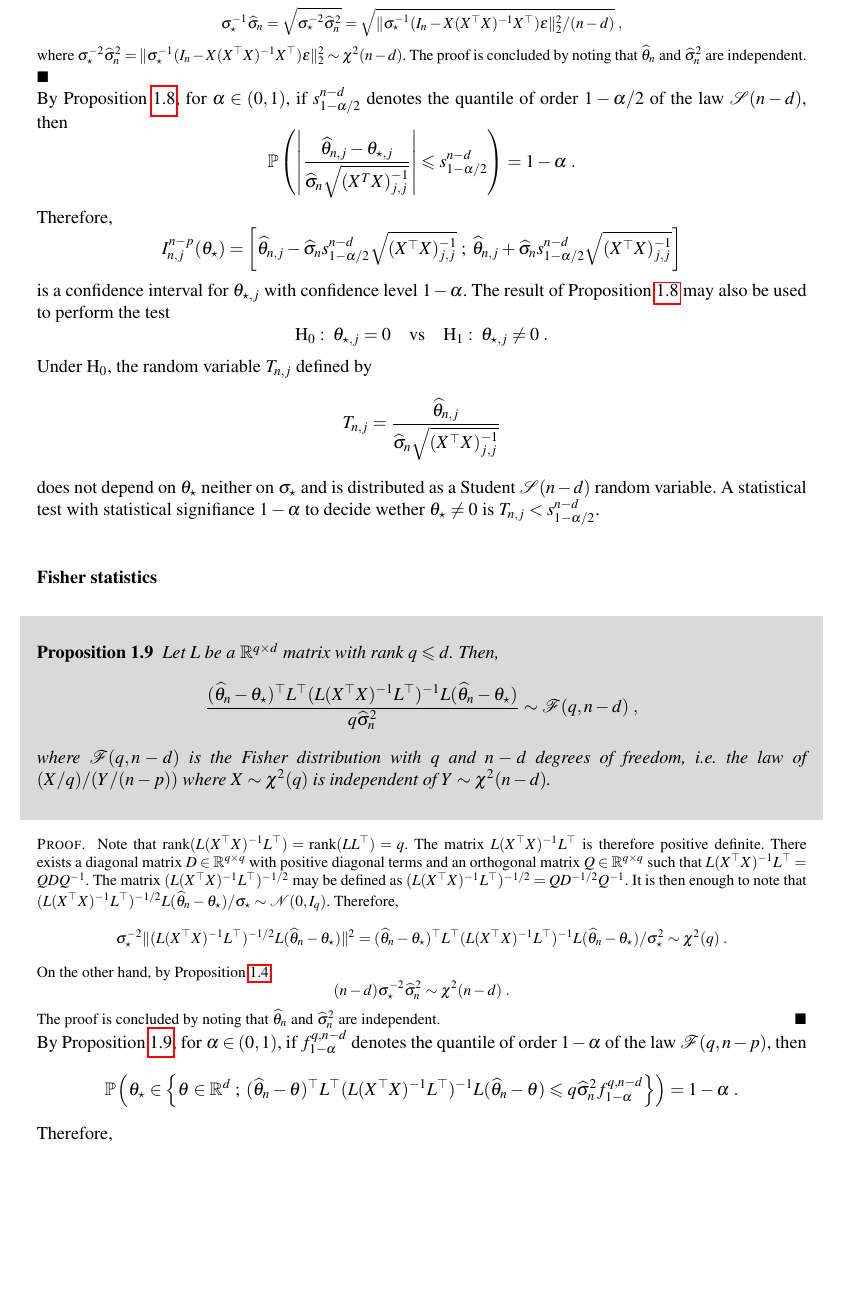
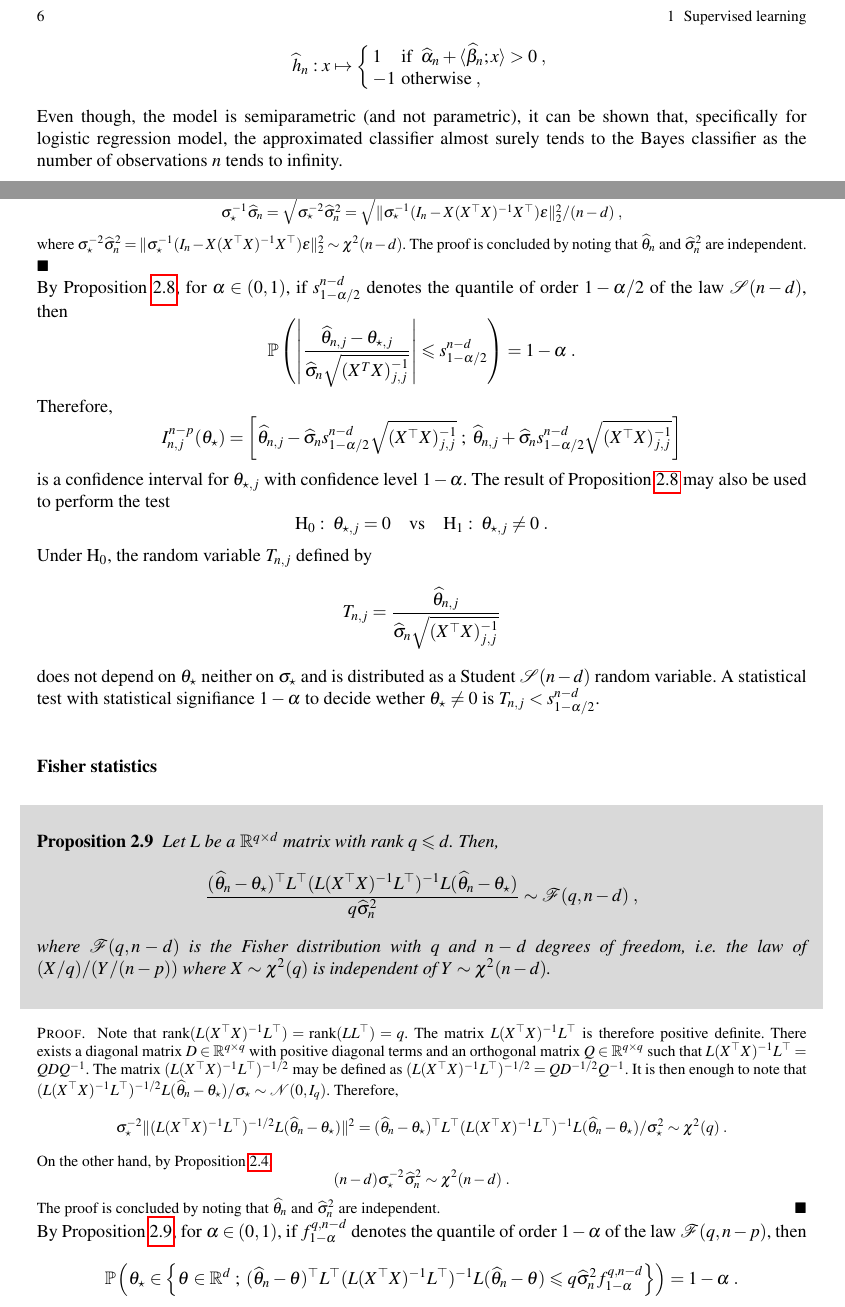
Before and after one commit to sylvainlc/22-ISDS-StatisticalLearning, a LaTeX thesis (sl.tex): part of page 10 of 40 before the commit and two parts of pages 10 and 16 of 47 after it, the two joined at a grey line, cut at the place of the change, the shorter picture padded with empty space. Compiled offline with pdfLaTeX.

Commit message:
Added introduction on supervised learning

```diff
--- a/sl.tex
+++ b/sl.tex
@@ -18,9 +18,9 @@
 %
 %\include{Chapters/pca}
 %\include{Chapters/density}
-%\include{Chapters/classif}
 %\include{Chapters/ffnn}
 %\include{Chapters/stochasticgradient}
+\include{Chapters/intro}
 \include{Chapters/regression}
 \include{Chapters/penalizedregression}
 \include{Chapters/technicalresults}
```
